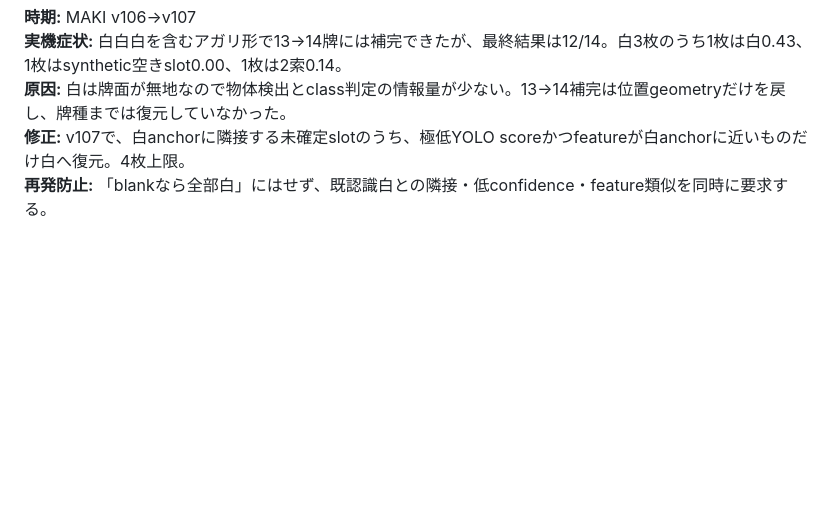
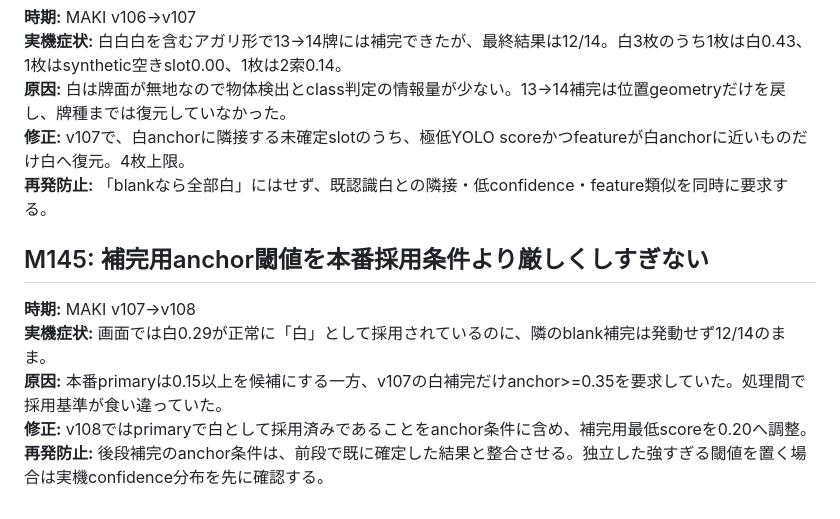
Before and after one commit to ptagjmd334-droid/MahjongScoreApp, a Markdown page: docs/known-mistakes-and-prevention.md, the part around the change. Rendered like a GitHub page; blank space fills up the shorter version.

Commit message:
docs: record recovery-anchor threshold mismatch

```diff
--- a/docs/known-mistakes-and-prevention.md
+++ b/docs/known-mistakes-and-prevention.md
@@ -1288,3 +1288,11 @@
 **原因:** 白は牌面が無地なので物体検出とclass判定の情報量が少ない。13→14補完は位置geometryだけを戻し、牌種までは復元していなかった。
 **修正:** v107で、白anchorに隣接する未確定slotのうち、極低YOLO scoreかつfeatureが白anchorに近いものだけ白へ復元。4枚上限。
 **再発防止:** 「blankなら全部白」にはせず、既認識白との隣接・低confidence・feature類似を同時に要求する。
+
+
+## M145: 補完用anchor閾値を本番採用条件より厳しくしすぎない
+**時期:** MAKI v107→v108
+**実機症状:** 画面では白0.29が正常に「白」として採用されているのに、隣のblank補完は発動せず12/14のまま。
+**原因:** 本番primaryは0.15以上を候補にする一方、v107の白補完だけanchor>=0.35を要求していた。処理間で採用基準が食い違っていた。
+**修正:** v108ではprimaryで白として採用済みであることをanchor条件に含め、補完用最低scoreを0.20へ調整。
+**再発防止:** 後段補完のanchor条件は、前段で既に確定した結果と整合させる。独立した強すぎる閾値を置く場合は実機confidence分布を先に確認する。
```
